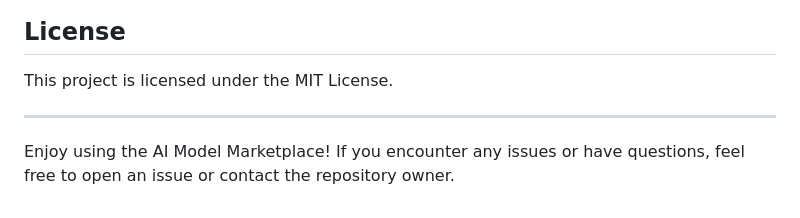
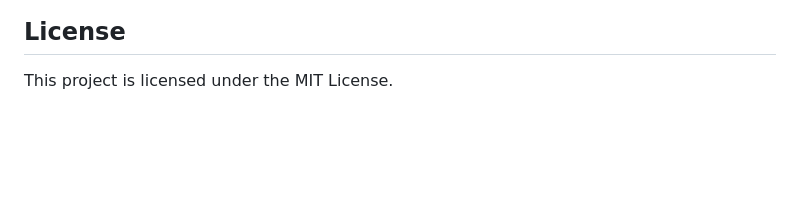
Before and after one commit to shakhkan707/AI-Model-Marketplace, a Markdown page: README.md, the part around the change. Drawn GitHub-style; blank space fills up the shorter version.

```diff
--- a/README.md
+++ b/README.md
@@ -102,7 +102,3 @@ To run this project locally, you need:
 ## License
 
 This project is licensed under the MIT License.
-
----
-
-Enjoy using the AI Model Marketplace! If you encounter any issues or have questions, feel free to open an issue or contact the repository owner.
```
